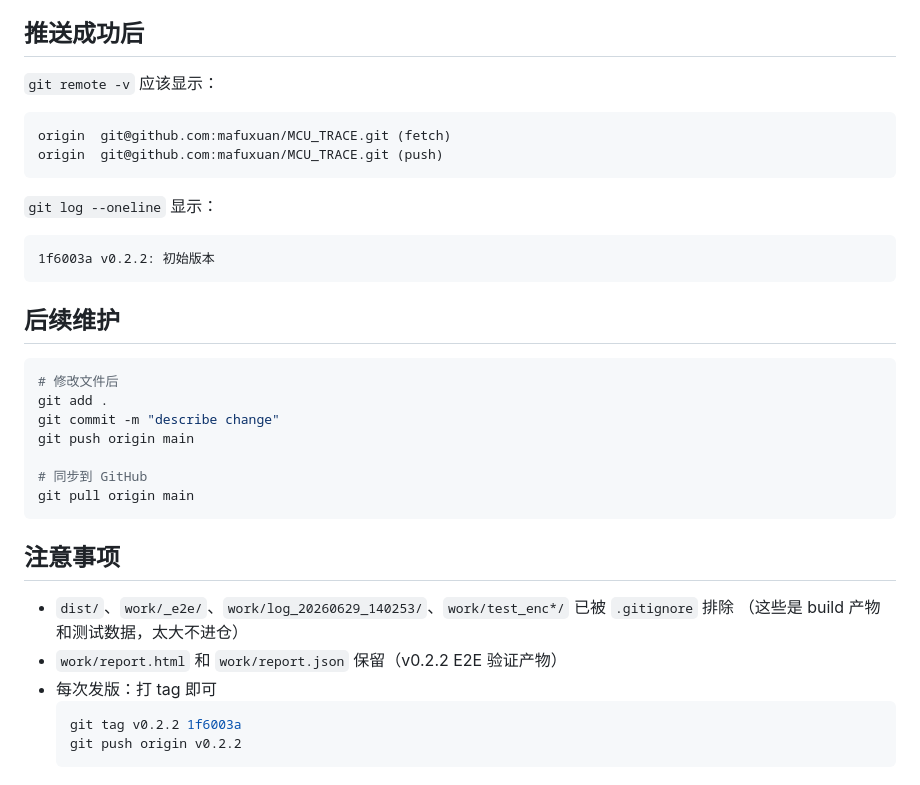
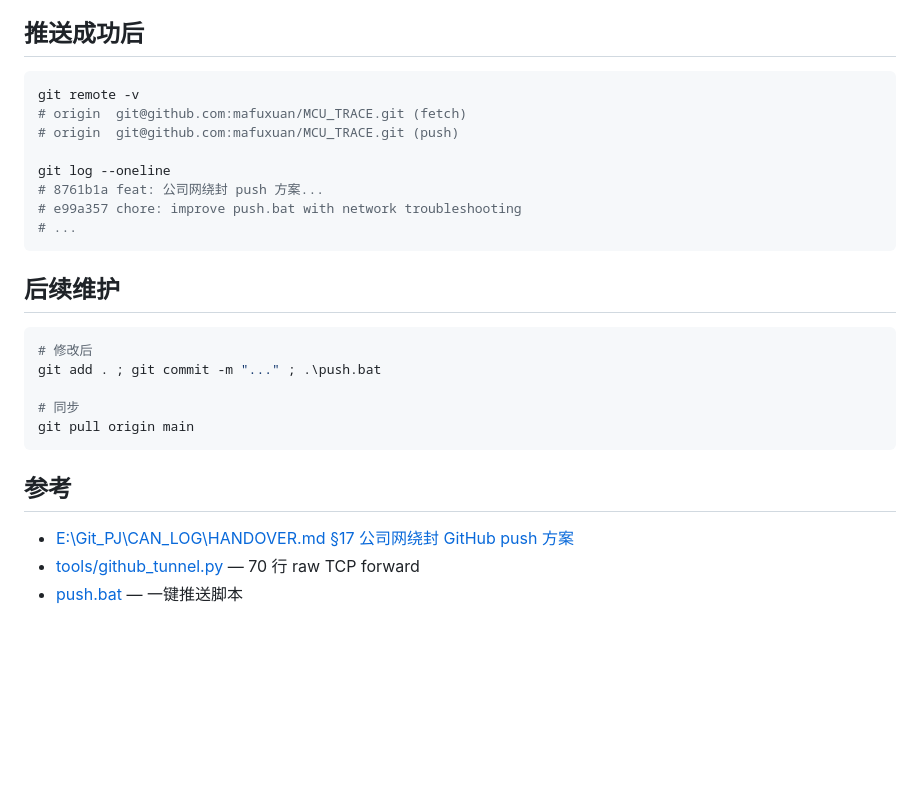
Before and after one commit to mfx088/MCU_TRACE, a Markdown page: GITHUB_SETUP.md, the part around one of its changes. GitHub-like rendering; blank space fills up the shorter version.

````diff
--- a/GITHUB_SETUP.md
+++ b/GITHUB_SETUP.md
@@ -79,36 +122,29 @@ git remote set-url origin https://github.com/mafuxuan/MCU_TRACE.git   # 去掉 t
 
 ## 推送成功后
 
-`git remote -v` 应该显示：
-```
-origin  git@github.com:mafuxuan/MCU_TRACE.git (fetch)
-origin  git@github.com:mafuxuan/MCU_TRACE.git (push)
-```
+```powershell
+git remote -v
+# origin  git@github.com:mafuxuan/MCU_TRACE.git (fetch)
+# origin  git@github.com:mafuxuan/MCU_TRACE.git (push)
 
-`git log --oneline` 显示：
-```
-1f6003a v0.2.2: 初始版本
+git log --oneline
+# 8761b1a feat: 公司网绕封 push 方案...
+# e99a357 chore: improve push.bat with network troubleshooting
+# ...
 ```
 
 ## 后续维护
 
-```bash
-# 修改文件后
-git add .
-git commit -m "describe change"
-git push origin main
+```powershell
+# 修改后
+git add . ; git commit -m "..." ; .\push.bat
 
-# 同步到 GitHub
+# 同步
 git pull origin main
 ```
 
-## 注意事项
+## 参考
 
-- `dist/`、`work/_e2e/`、`work/log_20260629_140253/`、`work/test_enc*/` 已被 `.gitignore` 排除
-  （这些是 build 产物和测试数据，太大不进仓）
-- `work/report.html` 和 `work/report.json` 保留（v0.2.2 E2E 验证产物）
-- 每次发版：打 tag 即可
-  ```bash
-  git tag v0.2.2 1f6003a
-  git push origin v0.2.2
-  ```
+- [E:\Git_PJ\CAN_LOG\HANDOVER.md §17 公司网绕封 GitHub push 方案](E:\Git_PJ\CAN_LOG\HANDOVER.md)
+- [tools/github_tunnel.py](tools/github_tunnel.py) — 70 行 raw TCP forward
+- [push.bat](push.bat) — 一键推送脚本
````
Also changed, not shown: other parts of GITHUB_SETUP.md (+104 -61 lines).
